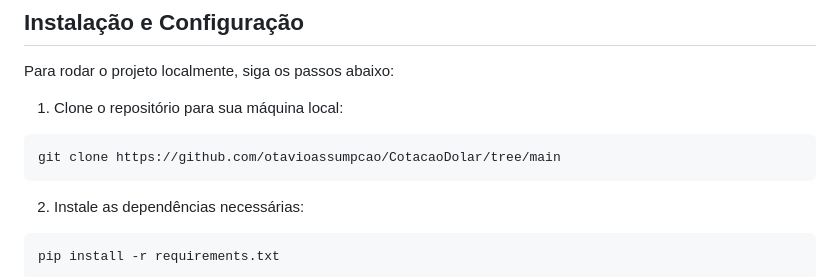
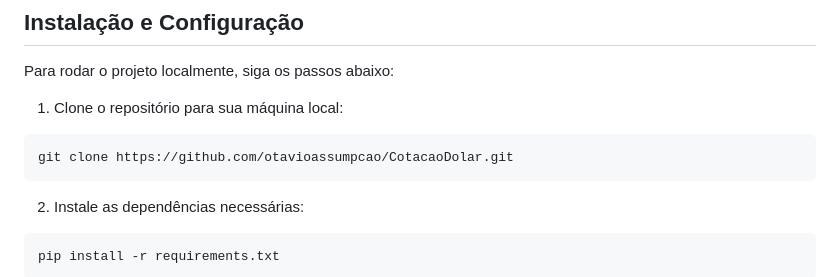
Before and after one commit to otavioassumpcao/CotacaoDolar, a Markdown page: README.md, the part around the change. GitHub-like rendering.

````diff
--- a/README.md
+++ b/README.md
@@ -28,7 +28,7 @@ Para rodar o projeto localmente, siga os passos abaixo:
 
 1. Clone o repositório para sua máquina local:
 ```bash
-git clone https://github.com/otavioassumpcao/CotacaoDolar/tree/main
+git clone https://github.com/otavioassumpcao/CotacaoDolar.git
 ```
 
 2. Instale as dependências necessárias:
````
